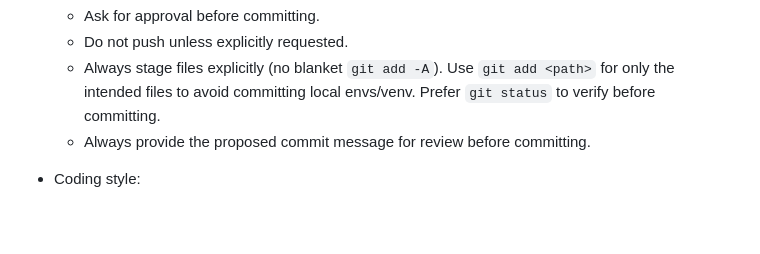
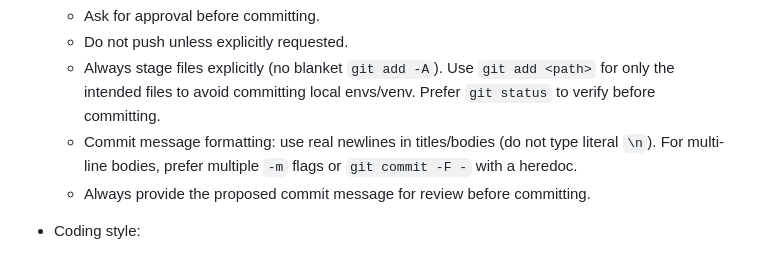
Before and after one commit to HananiahKao/daily-manna-email, a Markdown page: AGENTS.md, the part around the change. Rendered like a GitHub page; blank space fills up the shorter version.

Commit message:
📝 docs(AGENTS): real newlines in messages
Add etiquette note: use literal newlines in commit titles/bodies; prefer multiple -m flags or git commit -F - with a heredoc.

Learned: Heredocs make multi-line messages reliable

```diff
--- a/AGENTS.md
+++ b/AGENTS.md
@@ -8,6 +8,7 @@ Agent Guidelines for This Repo
   - Ask for approval before committing.
   - Do not push unless explicitly requested.
   - Always stage files explicitly (no blanket `git add -A`). Use `git add <path>` for only the intended files to avoid committing local envs/venv. Prefer `git status` to verify before committing.
+  - Commit message formatting: use real newlines in titles/bodies (do not type literal `\n`). For multi-line bodies, prefer multiple `-m` flags or `git commit -F -` with a heredoc.
   - Always provide the proposed commit message for review before committing.
 
 - Coding style:
```
